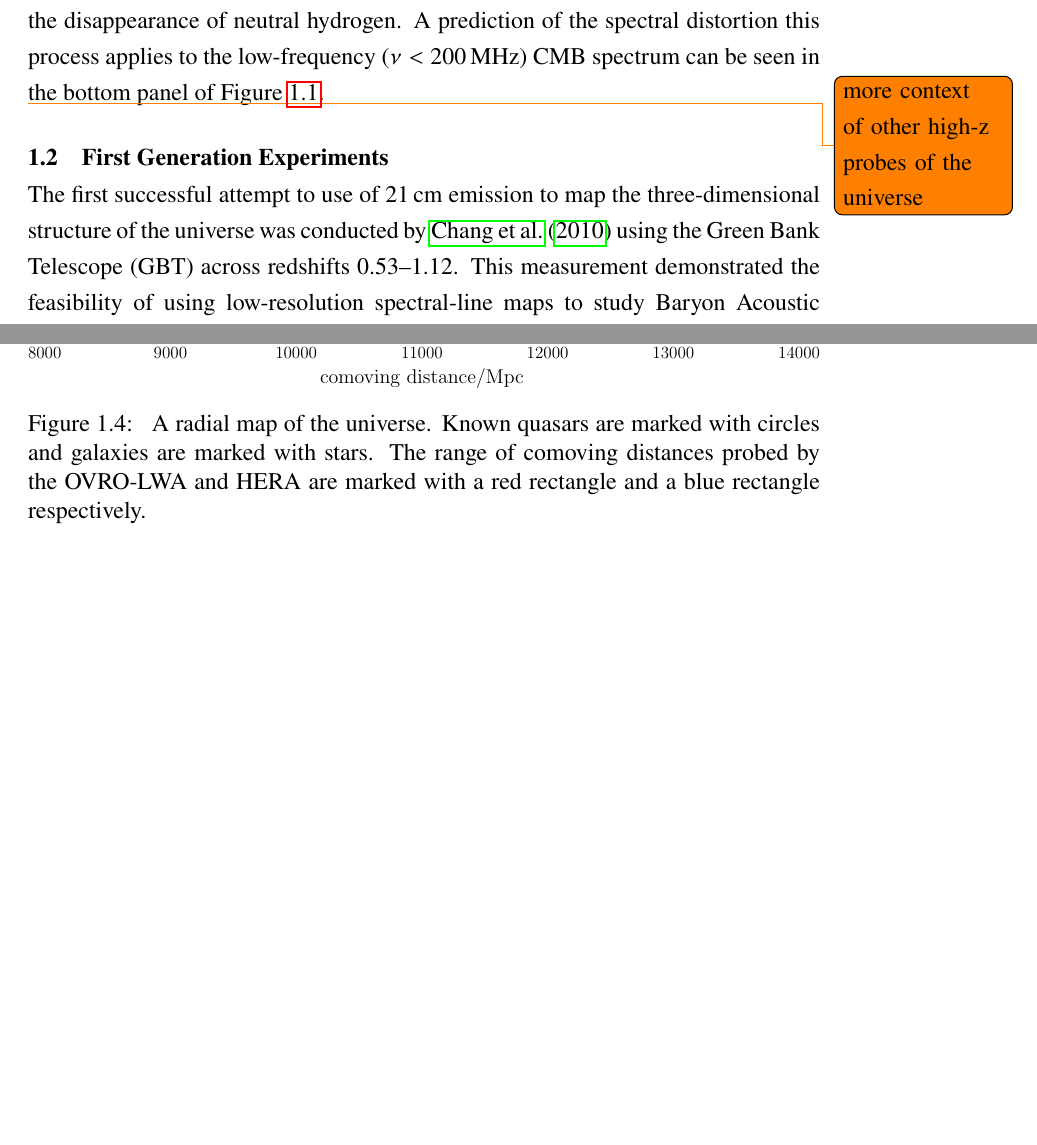
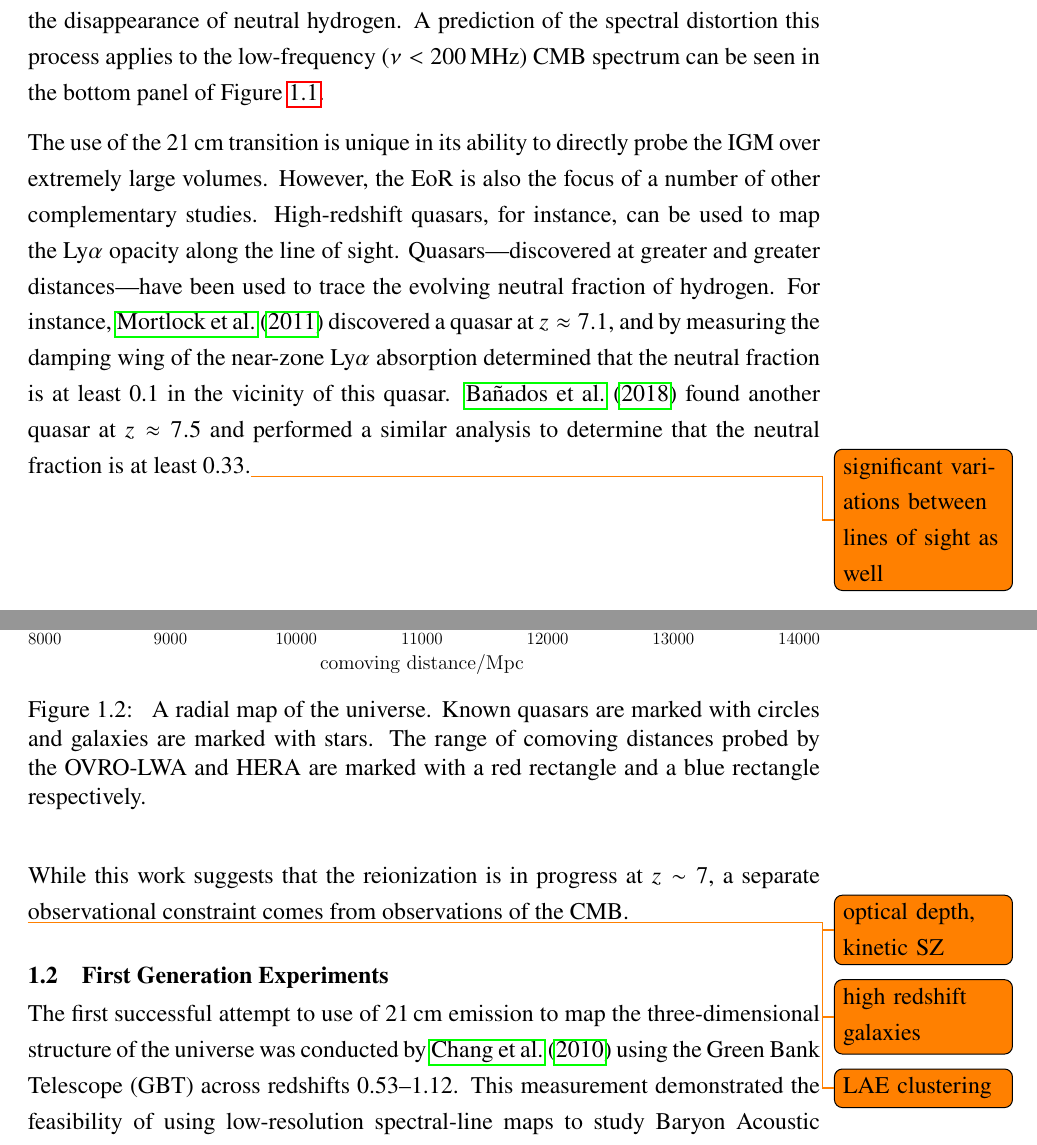
Before and after one commit to mweastwood/thesis, a LaTeX thesis (eastwood_michael_2019.tex, which reads chapter1.tex): two parts of pages 17 and 24 of 86 before the commit and two parts of pages 17 and 18 of 87 after it, joined at a grey line, cut so that both start at the same text, the shorter picture padded with empty space. Compiled offline with pdfLaTeX.

Commit message:
wip intro

```diff
--- a/chapter1.tex
+++ b/chapter1.tex
@@ -137,17 +137,35 @@ this point the 21~cm transition begins to disappear with the onset of reionizati
 process applies to the low-frequency ($\nu < 200\,\text{MHz}$) CMB spectrum can be seen in the
 bottom panel of Figure~\ref{fig:pritchard-global-signal}.
 
+\begin{figure}[t]
+    \centering
+    \includegraphics[width=\textwidth]{figures/chapter1/history-of-the-universe/history-of-the-universe}
+    \caption{
+        A radial map of the universe. Known quasars are marked with circles and galaxies are marked
+        with stars. The range of comoving distances probed by the OVRO-LWA and HERA are marked with a red
+        rectangle and a blue rectangle respectively.
+    }
+    \label{fig:history-of-the-universe}
+\end{figure}
 
+The use of the 21\,cm transition is unique in its ability to directly probe the IGM over extremely
+large volumes. However, the EoR is also the focus of a number of other complementary studies.
+High-redshift quasars, for instance, can be used to map the Ly$\alpha$ opacity along the line of
+sight. Quasars---discovered at greater and greater distances---have been used to trace the evolving
+neutral fraction of hydrogen.  For instance, \citet{2011Natur.474..616M} discovered a quasar at
+$z\approx7.1$, and by measuring the damping wing of the near-zone Ly$\alpha$ absorption determined
+that the neutral fraction is at least 0.1 in the vicinity of this quasar.
+\citet{2018Natur.553..473B} found another quasar at $z\approx7.5$ and performed a similar analysis
+to determine that the neutral fraction is at least 0.33.\todo{significant variations between lines
+of sight as well}
 
+While this work suggests that the reionization is in progress at $z\sim 7$, a separate observational
+constraint comes from observations of the CMB.
+\todo{optical depth, kinetic SZ}
 
+\todo{high redshift galaxies}
 
-
-
-
-
-
-\todo{more context of other high-z probes of the universe}
-
+\todo{LAE clustering}
 
 \section{First Generation Experiments}
 
@@ -391,17 +409,6 @@ purely through adiabatic cooling, or an additional source of radio emission must
 \todo{SKA-low}
 
 
-\begin{figure}[t]
-    \centering
-    \includegraphics[width=\textwidth]{figures/chapter1/history-of-the-universe/history-of-the-universe}
-    \caption{
-        A radial map of the universe. Known quasars are marked with circles and galaxies are marked
-        with stars. The range of comoving distances probed by the OVRO-LWA and HERA are marked with a red
-        rectangle and a blue rectangle respectively.
-    }
-    \label{fig:history-of-the-universe}
-\end{figure}
-
 
 
 
```
Also changed, not shown: chapter1.tex (14 more changed lines).
